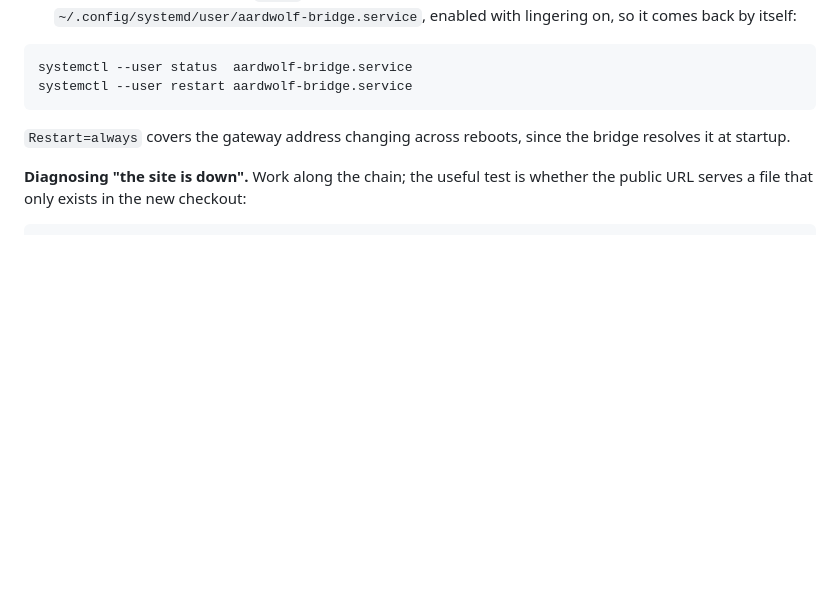
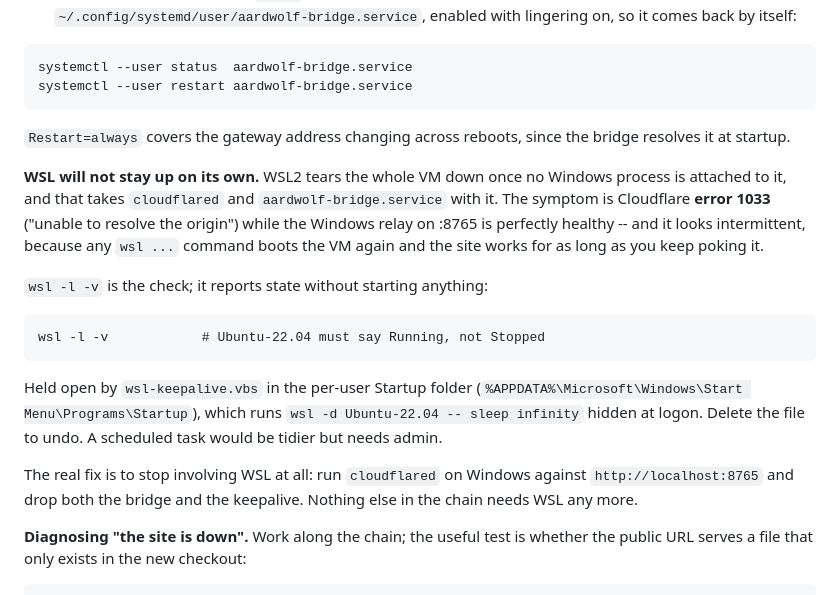
Before and after one commit to reno77/aardwolf-pwa, a Markdown page: HANDOVER.md, the part around the change. Drawn GitHub-style; blank space fills up the shorter version.

Commit message:
Keep the WSL VM alive, or the tunnel dies with it
The site was down for a reason none of the earlier fixes touched: WSL2 shuts the
whole VM down once no Windows process is attached to it, taking cloudflared and
aardwolf-bridge.service with it. `wsl -l -v` said Stopped.

That is why it looked intermittent and why my own checks kept passing -- every
`wsl ...` command boots the VM, so the site worked for as long as I kept poking
it and 1033'd the moment I stopped. curl from here saw 200; a browser saw the
Cloudflare Tunnel error page.

Held open by wsl-keepalive.vbs in the per-user Startup folder, running
`wsl -d Ubuntu-22.04 -- sleep infinity` hidden at logon. A scheduled task would
be tidier but Register-ScheduledTask needs admin.

Documented the symptom, the `wsl -l -v` check, and the fact that the real fix is
to run cloudflared on Windows and drop WSL from the path entirely -- nothing
else in the chain needs it now.

Verified through a real browser on https://mud.bedok77.win: page loads, the
WebSocket opens, and the relay reattaches to the live Aardwolf session.

````diff
--- a/HANDOVER.md
+++ b/HANDOVER.md
@@ -462,6 +462,28 @@ systemctl --user restart aardwolf-bridge.service
 `Restart=always` covers the gateway address changing across reboots, since the
 bridge resolves it at startup.
 
+**WSL will not stay up on its own.** WSL2 tears the whole VM down once no
+Windows process is attached to it, and that takes `cloudflared` and
+`aardwolf-bridge.service` with it. The symptom is Cloudflare **error 1033**
+("unable to resolve the origin") while the Windows relay on :8765 is perfectly
+healthy -- and it looks intermittent, because any `wsl ...` command boots the VM
+again and the site works for as long as you keep poking it.
+
+`wsl -l -v` is the check; it reports state without starting anything:
+
+```
+wsl -l -v            # Ubuntu-22.04 must say Running, not Stopped
+```
+
+Held open by `wsl-keepalive.vbs` in the per-user Startup folder
+(`%APPDATA%\Microsoft\Windows\Start Menu\Programs\Startup`), which runs
+`wsl -d Ubuntu-22.04 -- sleep infinity` hidden at logon. Delete the file to
+undo. A scheduled task would be tidier but needs admin.
+
+The real fix is to stop involving WSL at all: run `cloudflared` on Windows
+against `http://localhost:8765` and drop both the bridge and the keepalive.
+Nothing else in the chain needs WSL any more.
+
 **Diagnosing "the site is down".** Work along the chain; the useful test is
 whether the public URL serves a file that only exists in the new checkout:
 
````
